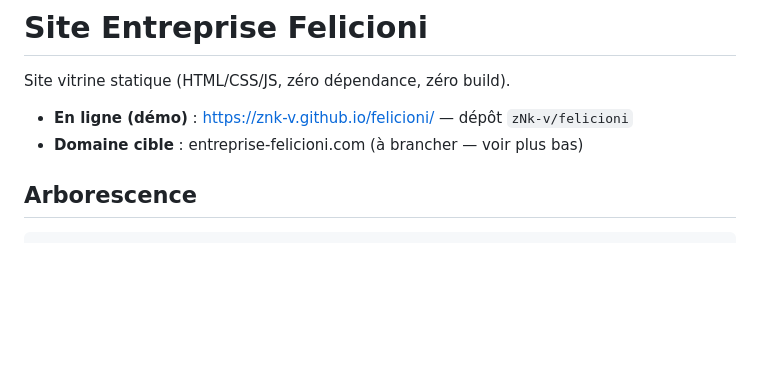
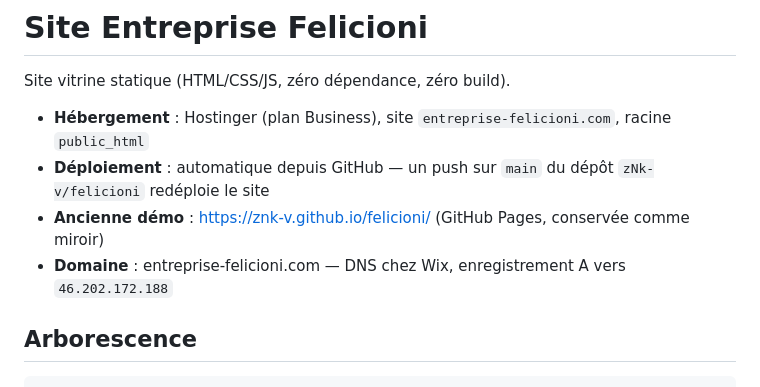
Before and after one commit to zNk-v/felicioni, a Markdown page: README.md, the part around the change. Rendered like a GitHub page; blank space fills up the shorter version.

Commit message:
Hébergement Hostinger : déploiement auto depuis GitHub

```diff
--- a/README.md
+++ b/README.md
@@ -2,8 +2,10 @@
 
 Site vitrine statique (HTML/CSS/JS, zéro dépendance, zéro build).
 
-- **En ligne (démo)** : https://znk-v.github.io/felicioni/ — dépôt `zNk-v/felicioni`
-- **Domaine cible** : entreprise-felicioni.com (à brancher — voir plus bas)
+- **Hébergement** : Hostinger (plan Business), site `entreprise-felicioni.com`, racine `public_html`
+- **Déploiement** : automatique depuis GitHub — un push sur `main` du dépôt `zNk-v/felicioni` redéploie le site
+- **Ancienne démo** : https://znk-v.github.io/felicioni/ (GitHub Pages, conservée comme miroir)
+- **Domaine** : entreprise-felicioni.com — DNS chez Wix, enregistrement A vers `46.202.172.188`
 
 ## Arborescence
 
```
